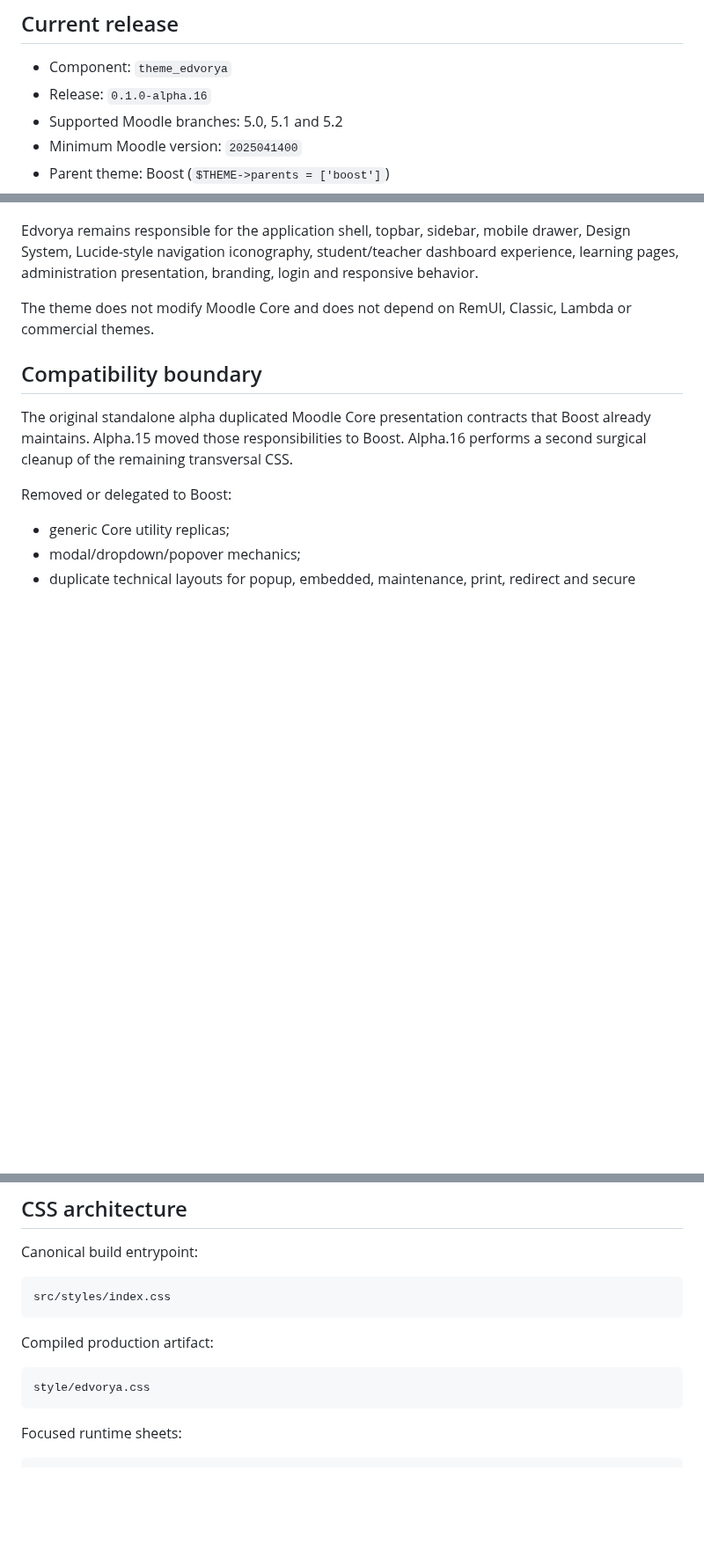
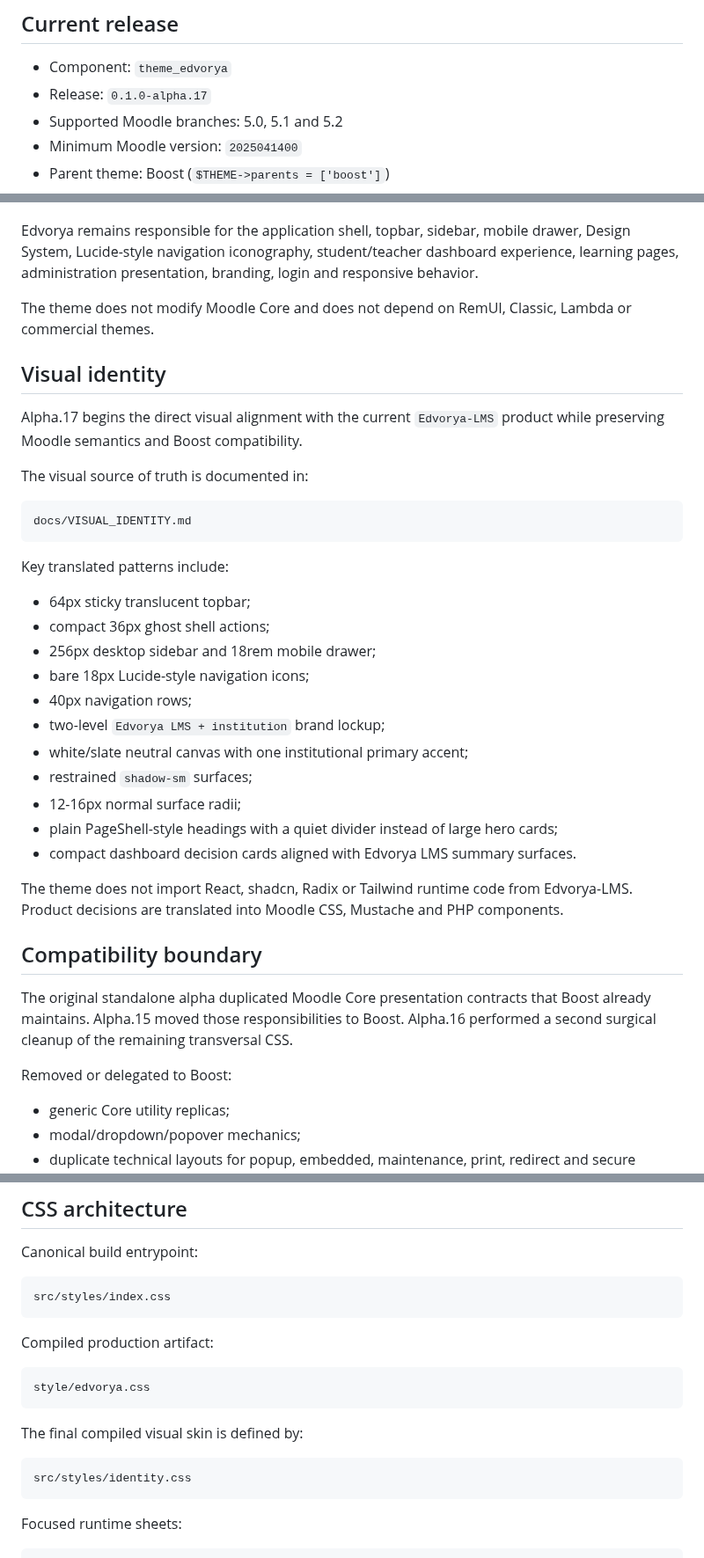
Before and after one commit to JoseMorenoSalgado/Edvorya-Theme, a Markdown page: README.md, 3 parts joined by grey strips. Shown at 88% size. Drawn GitHub-style; blank space fills up the shorter version.

Commit message:
docs: document alpha.17 visual identity alignment

````diff
--- a/README.md
+++ b/README.md
@@ -5,7 +5,7 @@
 ## Current release
 
 - Component: `theme_edvorya`
-- Release: `0.1.0-alpha.16`
+- Release: `0.1.0-alpha.17`
 - Supported Moodle branches: 5.0, 5.1 and 5.2
 - Minimum Moodle version: `2025041400`
 - Parent theme: Boost (`$THEME->parents = ['boost']`)
@@ -19,9 +19,35 @@ Edvorya remains responsible for the application shell, topbar, sidebar, mobile d
 
 The theme does not modify Moodle Core and does not depend on RemUI, Classic, Lambda or commercial themes.
 
+## Visual identity
+
+Alpha.17 begins the direct visual alignment with the current `Edvorya-LMS` product while preserving Moodle semantics and Boost compatibility.
+
+The visual source of truth is documented in:
+
+```text
+docs/VISUAL_IDENTITY.md
+```
+
+Key translated patterns include:
+
+- 64px sticky translucent topbar;
+- compact 36px ghost shell actions;
+- 256px desktop sidebar and 18rem mobile drawer;
+- bare 18px Lucide-style navigation icons;
+- 40px navigation rows;
+- two-level `Edvorya LMS + institution` brand lockup;
+- white/slate neutral canvas with one institutional primary accent;
+- restrained `shadow-sm` surfaces;
+- 12-16px normal surface radii;
+- plain PageShell-style headings with a quiet divider instead of large hero cards;
+- compact dashboard decision cards aligned with Edvorya LMS summary surfaces.
+
+The theme does not import React, shadcn, Radix or Tailwind runtime code from Edvorya-LMS. Product decisions are translated into Moodle CSS, Mustache and PHP components.
+
 ## Compatibility boundary
 
-The original standalone alpha duplicated Moodle Core presentation contracts that Boost already maintains. Alpha.15 moved those responsibilities to Boost. Alpha.16 performs a second surgical cleanup of the remaining transversal CSS.
+The original standalone alpha duplicated Moodle Core presentation contracts that Boost already maintains. Alpha.15 moved those responsibilities to Boost. Alpha.16 performed a second surgical cleanup of the remaining transversal CSS.
 
 Removed or delegated to Boost:
 
@@ -64,6 +90,12 @@ Compiled production artifact:
 
 ```text
 style/edvorya.css
+```
+
+The final compiled visual skin is defined by:
+
+```text
+src/styles/identity.css
 ```
 
 Focused runtime sheets:
````
